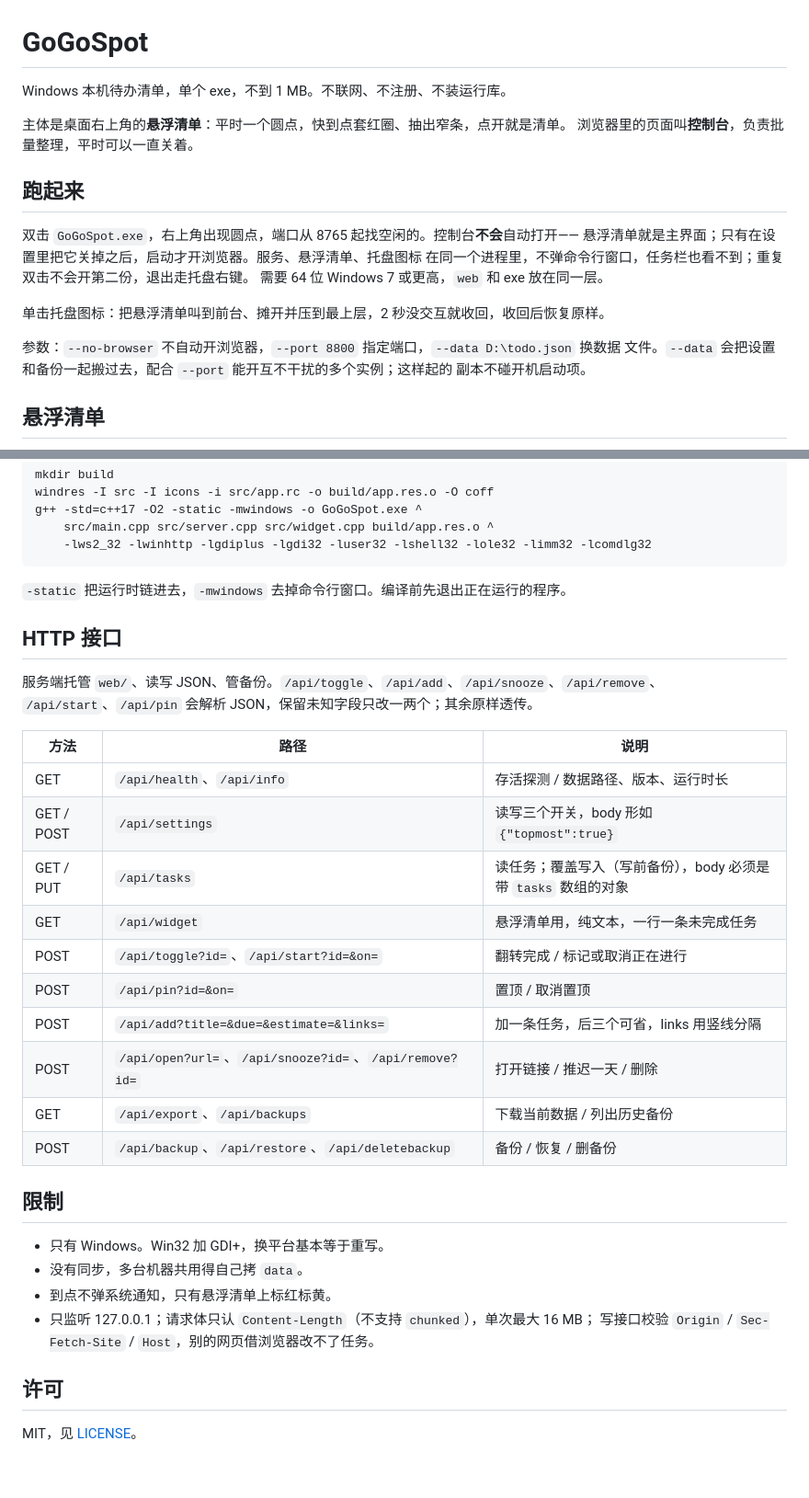
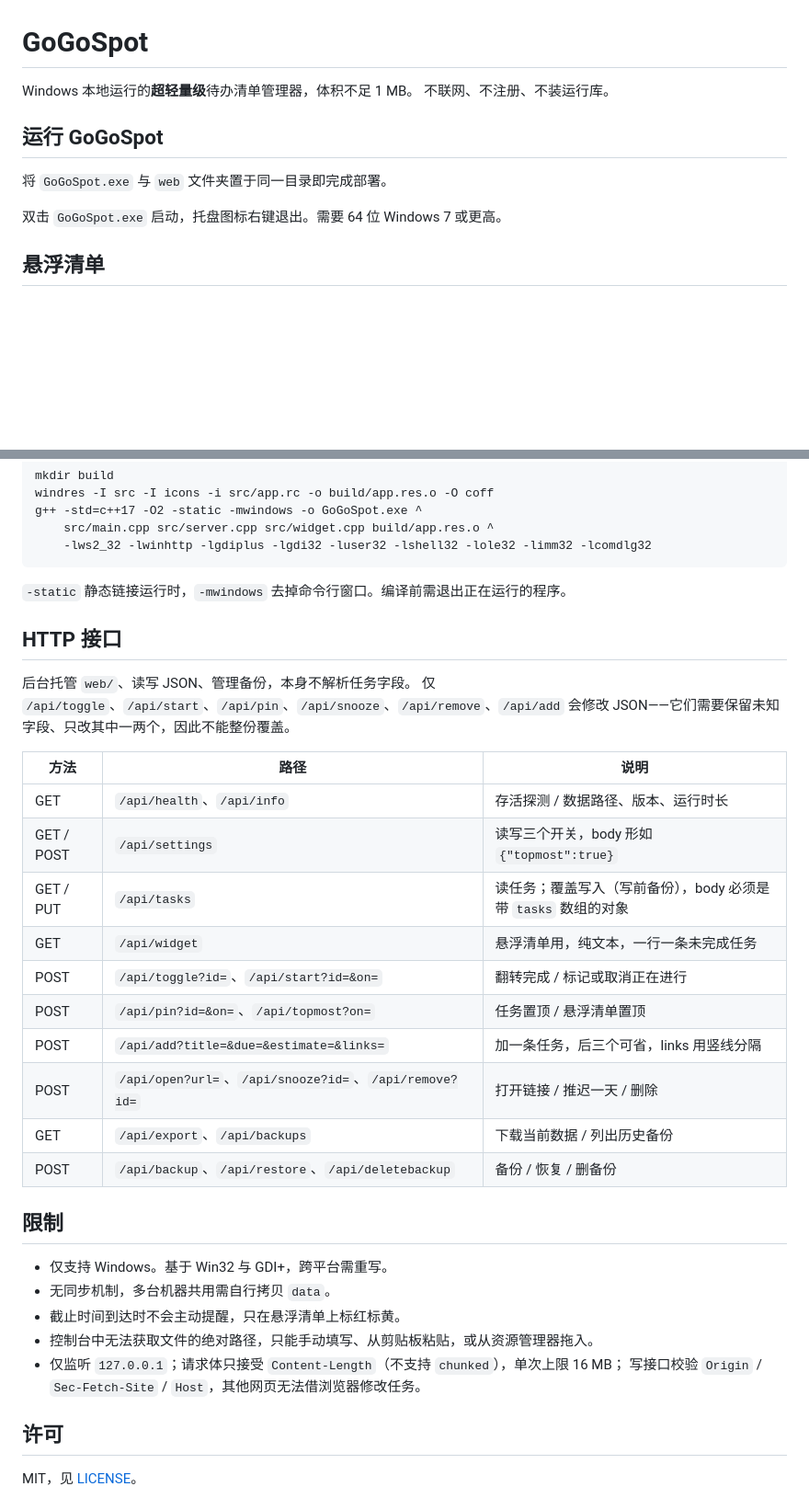
Before and after one commit to Duawieh/GoGoSpot, a Markdown page: README.md, 2 parts joined by grey strips. Shown at 92% size. GitHub-like rendering; blank space fills up the shorter version.

````diff
--- a/README.md
+++ b/README.md
@@ -1,22 +1,13 @@
 # GoGoSpot
 
-Windows 本机待办清单，单个 exe，不到 1 MB。不联网、不注册、不装运行库。
+Windows 本地运行的**超轻量级**待办清单管理器，体积不足 1 MB。
+不联网、不注册、不装运行库。
 
-主体是桌面右上角的**悬浮清单**：平时一个圆点，快到点套红圈、抽出窄条，点开就是清单。
-浏览器里的页面叫**控制台**，负责批量整理，平时可以一直关着。
+## 运行 GoGoSpot
 
-## 跑起来
+将 `GoGoSpot.exe` 与 `web` 文件夹置于同一目录即完成部署。
 
-双击 `GoGoSpot.exe`，右上角出现圆点，端口从 8765 起找空闲的。控制台**不会**自动打开——
-悬浮清单就是主界面；只有在设置里把它关掉之后，启动才开浏览器。服务、悬浮清单、托盘图标
-在同一个进程里，不弹命令行窗口，任务栏也看不到；重复双击不会开第二份，退出走托盘右键。
-需要 64 位 Windows 7 或更高，`web` 和 exe 放在同一层。
-
-单击托盘图标：把悬浮清单叫到前台、摊开并压到最上层，2 秒没交互就收回，收回后恢复原样。
-
-参数：`--no-browser` 不自动开浏览器，`--port 8800` 指定端口，`--data D:\todo.json` 换数据
-文件。`--data` 会把设置和备份一起搬过去，配合 `--port` 能开互不干扰的多个实例；这样起的
-副本不碰开机启动项。
+双击 `GoGoSpot.exe` 启动，托盘图标右键退出。需要 64 位 Windows 7 或更高。
 
 ## 悬浮清单
 
@@ -97,12 +85,13 @@ g++ -std=c++17 -O2 -static -mwindows -o GoGoSpot.exe ^
     -lws2_32 -lwinhttp -lgdiplus -lgdi32 -luser32 -lshell32 -lole32 -limm32 -lcomdlg32
 ```
 
-`-static` 把运行时链进去，`-mwindows` 去掉命令行窗口。编译前先退出正在运行的程序。
+`-static` 静态链接运行时，`-mwindows` 去掉命令行窗口。编译前需退出正在运行的程序。
 
 ## HTTP 接口
 
-服务端托管 `web/`、读写 JSON、管备份。`/api/toggle`、`/api/add`、`/api/snooze`、`/api/remove`、
-`/api/start`、`/api/pin` 会解析 JSON，保留未知字段只改一两个；其余原样透传。
+后台托管 `web/`、读写 JSON、管理备份，本身不解析任务字段。
+仅 `/api/toggle`、`/api/start`、`/api/pin`、`/api/snooze`、`/api/remove`、`/api/add`
+会修改 JSON——它们需要保留未知字段、只改其中一两个，因此不能整份覆盖。
 
 | 方法 | 路径 | 说明 |
 |---|---|---|
@@ -111,7 +100,7 @@ g++ -std=c++17 -O2 -static -mwindows -o GoGoSpot.exe ^
 | GET / PUT | `/api/tasks` | 读任务；覆盖写入（写前备份），body 必须是带 `tasks` 数组的对象 |
 | GET | `/api/widget` | 悬浮清单用，纯文本，一行一条未完成任务 |
 | POST | `/api/toggle?id=`、`/api/start?id=&on=` | 翻转完成 / 标记或取消正在进行 |
-| POST | `/api/pin?id=&on=` | 置顶 / 取消置顶 |
+| POST | `/api/pin?id=&on=`、`/api/topmost?on=` | 任务置顶 / 悬浮清单置顶 |
 | POST | `/api/add?title=&due=&estimate=&links=` | 加一条任务，后三个可省，links 用竖线分隔 |
 | POST | `/api/open?url=`、`/api/snooze?id=`、`/api/remove?id=` | 打开链接 / 推迟一天 / 删除 |
 | GET | `/api/export`、`/api/backups` | 下载当前数据 / 列出历史备份 |
@@ -119,11 +108,12 @@ g++ -std=c++17 -O2 -static -mwindows -o GoGoSpot.exe ^
 
 ## 限制
 
-- 只有 Windows。Win32 加 GDI+，换平台基本等于重写。
-- 没有同步，多台机器共用得自己拷 `data`。
-- 到点不弹系统通知，只有悬浮清单上标红标黄。
-- 只监听 127.0.0.1；请求体只认 `Content-Length`（不支持 `chunked`），单次最大 16 MB；
-  写接口校验 `Origin` / `Sec-Fetch-Site` / `Host`，别的网页借浏览器改不了任务。
+- 仅支持 Windows。基于 Win32 与 GDI+，跨平台需重写。
+- 无同步机制，多台机器共用需自行拷贝 `data`。
+- 截止时间到达时不会主动提醒，只在悬浮清单上标红标黄。
+- 控制台中无法获取文件的绝对路径，只能手动填写、从剪贴板粘贴，或从资源管理器拖入。
+- 仅监听 `127.0.0.1`；请求体只接受 `Content-Length`（不支持 `chunked`），单次上限 16 MB；
+  写接口校验 `Origin` / `Sec-Fetch-Site` / `Host`，其他网页无法借浏览器修改任务。
 
 ## 许可
 
````
Also changed, not shown: other parts of README.md (+35 -38 lines).
